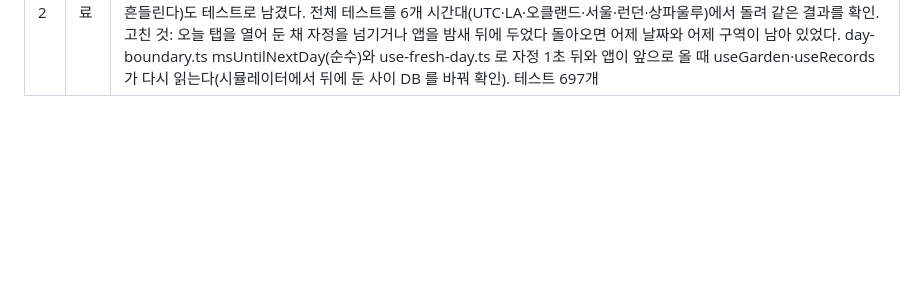
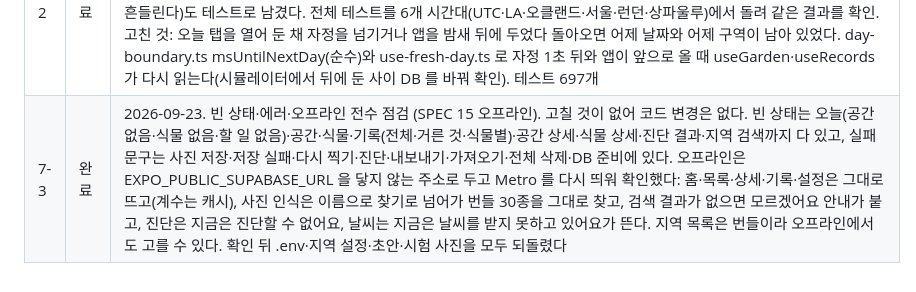
Before and after one commit to simonwhere/multtae, a Markdown page: CLAUDE.md, the part around the change. Drawn GitHub-style; blank space fills up the shorter version.

Commit message:
docs(7-3): 빈 상태·에러·오프라인 점검 결과
서버가 닿지 않는 주소를 가리키게 두고 앱을 돌려 오프라인 동작을 봤다.
홈과 목록, 상세, 기록, 설정은 그대로 뜨고, 사진 인식은 이름으로 찾기로
넘어가며, 진단과 날씨는 안내 문구가 뜬다. 빈 상태와 실패 문구도 화면마다
다 있어 고칠 것이 없었다 (SPEC 15).

Co-Authored-By: Claude Opus 5 <noreply@anthropic.com>

```diff
--- a/CLAUDE.md
+++ b/CLAUDE.md
@@ -71,3 +71,4 @@ I = clamp(B × S[g][season] × P × L × T × M × U, 1, 60)
 | 6-5 | 완료 | 2026-09-23. 다크 모드 마감과 접근성 라벨 (SPEC 14.4·15). 다크로 전 화면을 훑어 강조 면 위 게이지의 빈 칸이 카드 면보다 어두워 구멍처럼 보이던 것을 고쳤다: 토큰 gaugeEmptyOnHighlight(라이트는 흰색 그대로, 다크 #465B4E)를 더하고 tokens.test.ts 가 "빈 칸은 카드 면보다 밝다, 찬 칸과는 3 이상"을 라이트·다크 모두 지킨다. 접근성: 누를 수 있는 카드는 스크린리더가 안의 글자 대신 라벨만 읽으므로 라벨에 요약을 담았다(plants/format.ts speakDaysLeft 는 D-3 을 "3일 뒤"로 읽고, plantCardLabel 은 "곰솔, 남향 실내 창가, 1일 지남", spaces/format.ts formatPlace·formatSpaceLine·spaceCardLabel, 기록 탭 통계 카드도 같게). 큰 글씨(accessibility-extra-large)에서 오늘 탭이 무너지지 않는 것과, 다크에서 오늘·공간·공간 상세·식물 상세·기록·설정·등록·시트·갤러리를 시뮬레이터로 확인. i18n/hardcoded.test.ts 가 app·src 문자열에 한글이 남지 않았는지 본다(SPEC 15 다국어, 말 자체인 josa.ts·regions.ts·종 시드·ko.ts 만 예외). 테스트 663개 |
 | 7-1 | 완료(일부) | 2026-09-23. 목록 성능 (SPEC 15 성능). 식물 203개를 넣고 재 보니 식물 탭 첫 표시가 2650ms 였다(카드를 한 번에 다 그렸다). 오늘·공간·식물·기록 탭과 공간 상세의 목록을 FlatList 로 바꿔 보이는 만큼만 그리게 했더니 169ms. 카드 한 줄은 plants/plant-row.tsx 로 빼서 memo 하고, 누를 때 쓰는 함수는 id 만 받아 화면마다 새로 만들지 않는다. 공간별 식물 수와 식물별 물 준 기록은 목록을 되풀이해 훑지 않고 한 번에 묶어 센다. 구역이 있는 화면(오늘 탭, 공간 상세)은 제목과 카드를 한 줄짜리 목록으로 펴고 위아래 덩어리는 ListHeader·ListFooter 로 둔다. 시뮬레이터에서 203개로 스크롤·스와이프·물 줬어요를 확인하고 시험 데이터는 지웠다. 남은 일: 저사양 안드로이드 실측과 콜드 스타트 3초는 실기기·릴리스 빌드가 있어야 한다 |
 | 7-2 | 완료 | 2026-09-23. 경계 테스트와 자정 고침 (SPEC 15 시간). src/scenarios/boundaries.test.ts: 서울·로스앤젤레스·런던·오클랜드 네 시간대를 돌며 같은 순간을 오늘 탭·다음 물주기·알림이 어떻게 보는지 함께 본다(밤 11시 59분은 오늘, 자정을 넘기면 밀림, 밤늦게 준 물은 그날 완료, 알림은 기기 시간대 아침 8시). 계절은 기기 시간대와 무관하게 Asia/Seoul 날짜로 보고(로스앤젤레스에서 아직 11월 15일이어도 겨울), 물 준 시각을 정오로 남기는 까닭(오프셋이 한두 시간 달라져도 날짜가 안 흔들린다)도 테스트로 남겼다. 전체 테스트를 6개 시간대(UTC·LA·오클랜드·서울·런던·상파울루)에서 돌려 같은 결과를 확인. 고친 것: 오늘 탭을 열어 둔 채 자정을 넘기거나 앱을 밤새 뒤에 두었다 돌아오면 어제 날짜와 어제 구역이 남아 있었다. day-boundary.ts msUntilNextDay(순수)와 use-fresh-day.ts 로 자정 1초 뒤와 앱이 앞으로 올 때 useGarden·useRecords 가 다시 읽는다(시뮬레이터에서 뒤에 둔 사이 DB 를 바꿔 확인). 테스트 697개 |
+| 7-3 | 완료 | 2026-09-23. 빈 상태·에러·오프라인 전수 점검 (SPEC 15 오프라인). 고칠 것이 없어 코드 변경은 없다. 빈 상태는 오늘(공간 없음·식물 없음·할 일 없음)·공간·식물·기록(전체·거른 것·식물별)·공간 상세·식물 상세·진단 결과·지역 검색까지 다 있고, 실패 문구는 사진 저장·저장 실패·다시 찍기·진단·내보내기·가져오기·전체 삭제·DB 준비에 있다. 오프라인은 EXPO_PUBLIC_SUPABASE_URL 을 닿지 않는 주소로 두고 Metro 를 다시 띄워 확인했다: 홈·목록·상세·기록·설정은 그대로 뜨고(계수는 캐시), 사진 인식은 이름으로 찾기로 넘어가 번들 30종을 그대로 찾고, 검색 결과가 없으면 모르겠어요 안내가 붙고, 진단은 지금은 진단할 수 없어요, 날씨는 지금은 날씨를 받지 못하고 있어요가 뜬다. 지역 목록은 번들이라 오프라인에서도 고를 수 있다. 확인 뒤 .env·지역 설정·초안·시험 사진을 모두 되돌렸다 |
```
